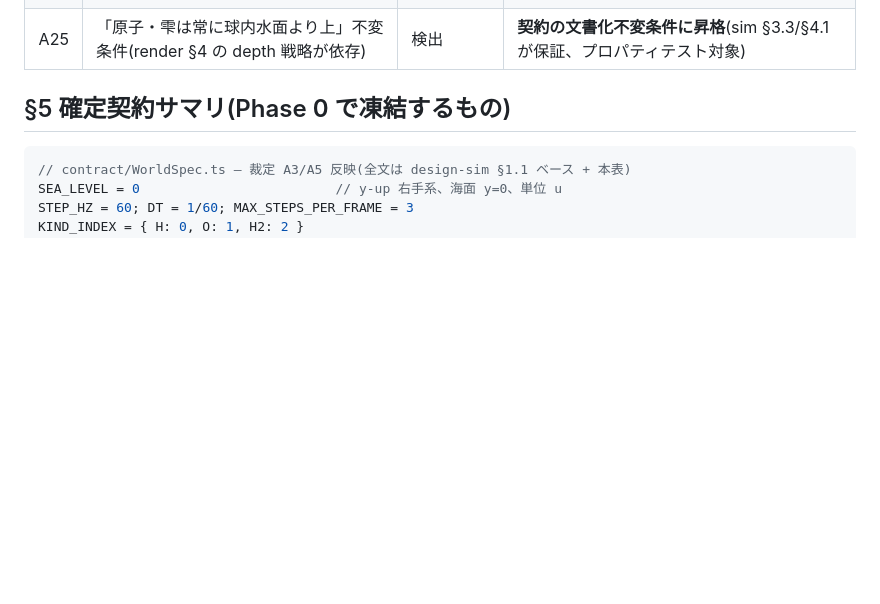
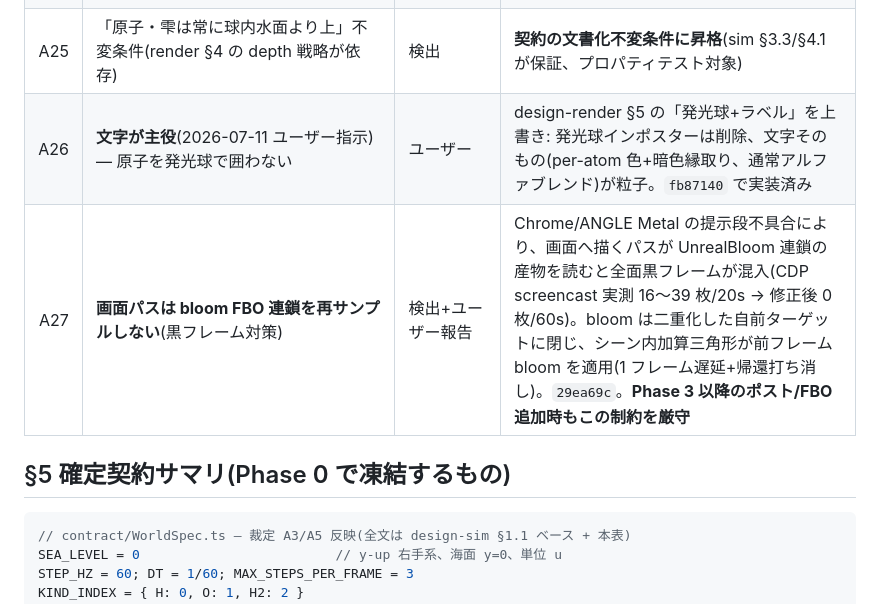
Before and after one commit to shimabox/mizu-ni-naru, a Markdown page: .claude/plans/master-plan.md, the part around the change. GitHub-like rendering; blank space fills up the shorter version.

Commit message:
Record arbitrations A26 (letters-first) and A27 (no bloom FBO resample on screen pass)
Co-Authored-By: Claude Fable 5 <noreply@anthropic.com>

```diff
--- a/.claude/plans/master-plan.md
+++ b/.claude/plans/master-plan.md
@@ -61,6 +61,8 @@ design-sim / design-render の文末「裁定希望事項」への裁定。**本
 | A23 | mobile ペーシング(≈24s は帯上限際) | sim#12 | **校正で判定**: `scripts/calibrate` の受入帯(T_fill 90〜150s / 落下間隔 15〜25s)で実測し、外れたら mobile プリセット(SPAWN_INTERVAL / F_FULL / INITIAL_FILL_MAX)の別値を許可 |
 | A24 | 雫の消滅位置(検出: 吸収は「下端接触」判定なので最終描画位置は水面の僅か上) | 検出 | **対処不要と裁定**: 60Hz で残差 ≤0.008u + InnerRipple FX が覆う。実機で気になったら「吸収 step に y を水面へクランプして 1 step 残す」を render 協定なしで sim 側修正可 |
 | A25 | 「原子・雫は常に球内水面より上」不変条件(render §4 の depth 戦略が依存) | 検出 | **契約の文書化不変条件に昇格**(sim §3.3/§4.1 が保証、プロパティテスト対象) |
+| A26 | **文字が主役**(2026-07-11 ユーザー指示)— 原子を発光球で囲わない | ユーザー | design-render §5 の「発光球+ラベル」を上書き: 発光球インポスターは削除、文字そのもの(per-atom 色+暗色縁取り、通常アルファブレンド)が粒子。`fb87140` で実装済み |
+| A27 | **画面パスは bloom FBO 連鎖を再サンプルしない**(黒フレーム対策)| 検出+ユーザー報告 | Chrome/ANGLE Metal の提示段不具合により、画面へ描くパスが UnrealBloom 連鎖の産物を読むと全面黒フレームが混入(CDP screencast 実測 16〜39 枚/20s → 修正後 0 枚/60s)。bloom は二重化した自前ターゲットに閉じ、シーン内加算三角形が前フレーム bloom を適用(1 フレーム遅延+帰還打ち消し)。`29ea69c`。**Phase 3 以降のポスト/FBO 追加時もこの制約を厳守** |
 
 ## §5 確定契約サマリ(Phase 0 で凍結するもの)
 
```
